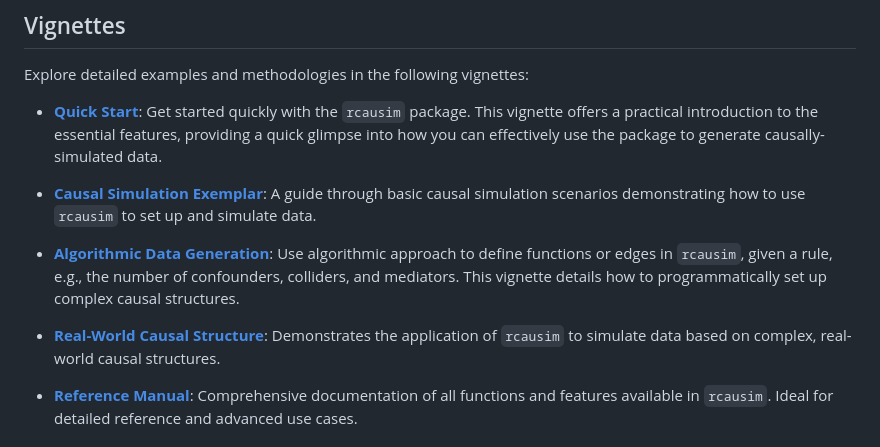
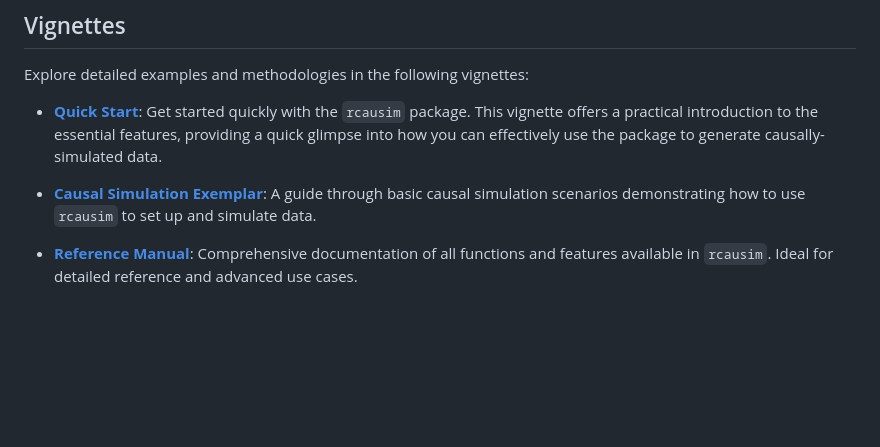
Before and after one commit to herdiantrisufriyana/rcausim, a Markdown page: README.md, the part around the change. Drawn GitHub-style; blank space fills up the shorter version.

Commit message:
Remove two vignettes for now.

```diff
--- a/README.md
+++ b/README.md
@@ -109,10 +109,6 @@ Explore detailed examples and methodologies in the following vignettes:
 
 - [**Causal Simulation Exemplar**](https://htmlpreview.github.io/?https://github.com/herdiantrisufriyana/rcausim/blob/master/doc/causal_simulation_exemplar.html): A guide through basic causal simulation scenarios demonstrating how to use `rcausim` to set up and simulate data.
 
-- [**Algorithmic Data Generation**](https://htmlpreview.github.io/?https://github.com/herdiantrisufriyana/rcausim/blob/master/doc/algorithmic_data_generation.html): Use algorithmic approach to define functions or edges in `rcausim`, given a rule, e.g., the number of confounders, colliders, and mediators. This vignette details how to programmatically set up complex causal structures.
-
-- [**Real-World Causal Structure**](https://htmlpreview.github.io/?https://github.com/herdiantrisufriyana/rcausim/blob/master/doc/real_world_causal_structure.html): Demonstrates the application of `rcausim` to simulate data based on complex, real-world causal structures.
-
 - [**Reference Manual**](https://github.com/herdiantrisufriyana/rcausim/blob/master/extras/rcausim_0.0.1.pdf): Comprehensive documentation of all functions and features available in `rcausim`. Ideal for detailed reference and advanced use cases.
 
 
```
